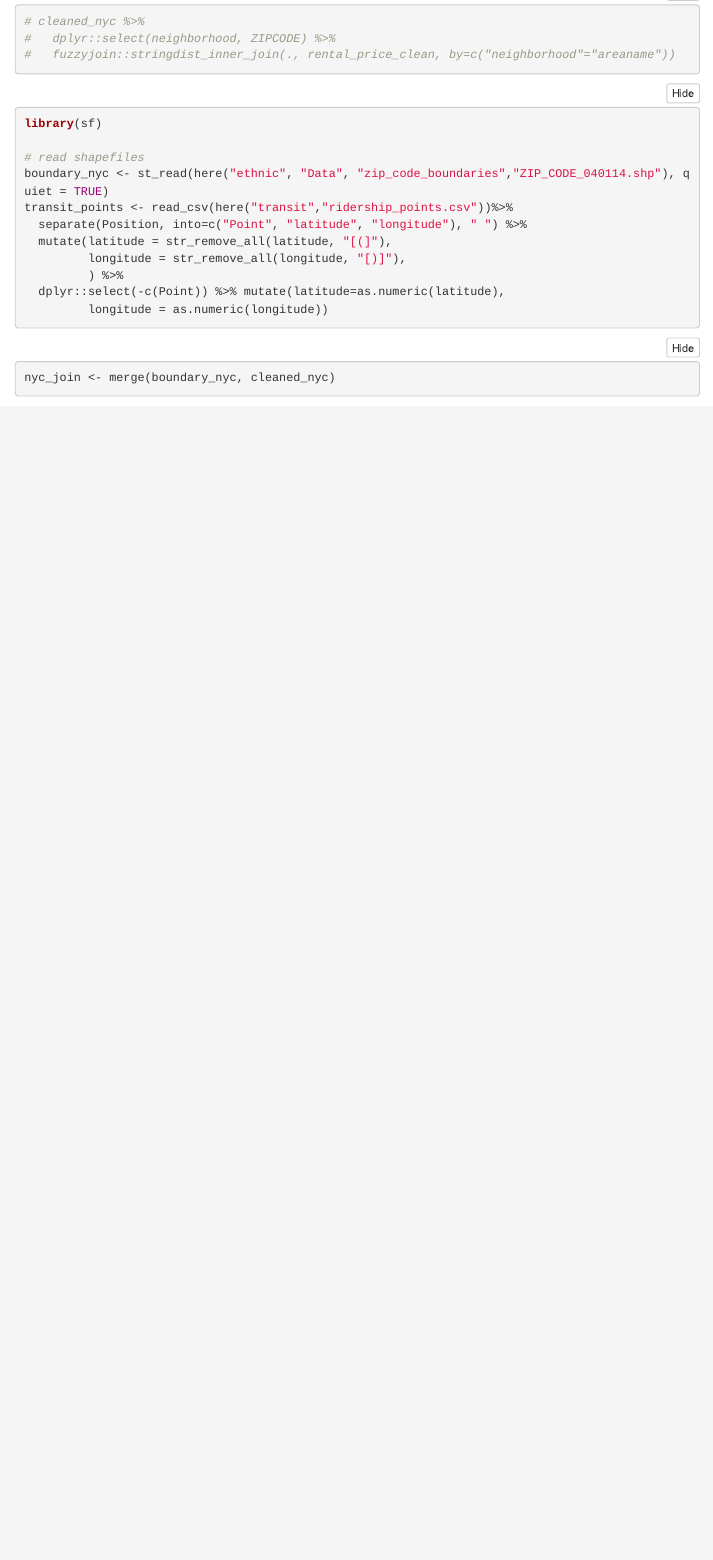
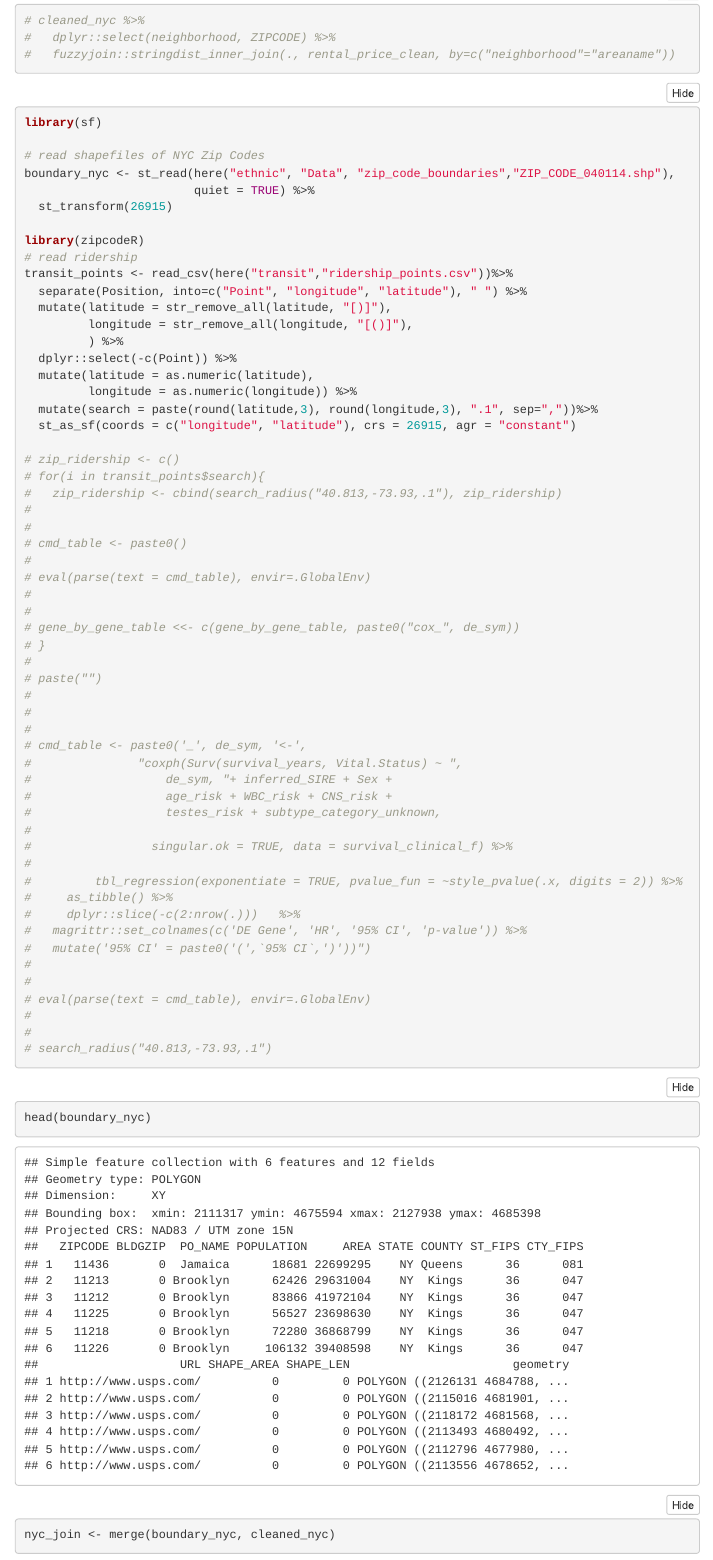
Before and after one commit to juthidewan/454, an R Markdown document (checkpoint/Capstone Data.Rmd): the page in a window 1100 px wide, from 5880 px down before the commit and from 5680 px down after it, so that both start at the same text. Rendered offline with R 4.5, knitr and Pandoc, with nearby package versions; folded parts are opened; some code elsewhere in the file could not run offline; menus at the side of the page are left out; column names are cleaned by a stand-in for the janitor package.

Commit message:
update the report

````diff
--- a/checkpoint/Capstone Data.Rmd
+++ b/checkpoint/Capstone Data.Rmd
@@ -251,15 +249,62 @@ cleaned_nyc <- access_income %>%
 ```{r}
 library(sf)
 
-# read shapefiles
-boundary_nyc <- st_read(here("ethnic", "Data", "zip_code_boundaries","ZIP_CODE_040114.shp"), quiet = TRUE)
+# read shapefiles of NYC Zip Codes
+boundary_nyc <- st_read(here("ethnic", "Data", "zip_code_boundaries","ZIP_CODE_040114.shp"),
+                        quiet = TRUE) %>%
+  st_transform(26915)
+
+library(zipcodeR)
+# read ridership
 transit_points <- read_csv(here("transit","ridership_points.csv"))%>%
-  separate(Position, into=c("Point", "latitude", "longitude"), " ") %>%
-  mutate(latitude = str_remove_all(latitude, "[(]"),
-         longitude = str_remove_all(longitude, "[)]"),
+  separate(Position, into=c("Point", "longitude", "latitude"), " ") %>%
+  mutate(latitude = str_remove_all(latitude, "[)]"),
+         longitude = str_remove_all(longitude, "[()]"),
          ) %>%
-  dplyr::select(-c(Point)) %>% mutate(latitude=as.numeric(latitude),
-         longitude = as.numeric(longitude))
+  dplyr::select(-c(Point)) %>%
+  mutate(latitude = as.numeric(latitude),
+         longitude = as.numeric(longitude)) %>%
+  mutate(search = paste(round(latitude,3), round(longitude,3), ".1", sep=","))%>%
+  st_as_sf(coords = c("longitude", "latitude"), crs = 26915, agr = "constant")
 
+# zip_ridership <- c()
+# for(i in transit_points$search){
+#   zip_ridership <- cbind(search_radius("40.813,-73.93,.1"), zip_ridership)
+#
+#
+# cmd_table <- paste0()
+#
+# eval(parse(text = cmd_table), envir=.GlobalEnv)
+#
+#
+# gene_by_gene_table <<- c(gene_by_gene_table, paste0("cox_", de_sym))
+# }
+#
+# paste("")
+#
+#
+#
+# cmd_table <- paste0('_', de_sym, '<-',
+#               "coxph(Surv(survival_years, Vital.Status) ~ ",
+#                   de_sym, "+ inferred_SIRE + Sex +
+#                   age_risk + WBC_risk + CNS_risk +
+#                   testes_risk + subtype_category_unknown,
+#
+#                 singular.ok = TRUE, data = survival_clinical_f) %>%
+#
+#         tbl_regression(exponentiate = TRUE, pvalue_fun = ~style_pvalue(.x, digits = 2)) %>%
+#     as_tibble() %>%
+#     dplyr::slice(-c(2:nrow(.)))   %>%
+#   magrittr::set_colnames(c('DE Gene', 'HR', '95% CI', 'p-value')) %>%
+#   mutate('95% CI' = paste0('(',`95% CI`,')'))")
+#
+#
+# eval(parse(text = cmd_table), envir=.GlobalEnv)
+#
+#
+# search_radius("40.813,-73.93,.1")
+```
 
+```{r}
+head(boundary_nyc)
 ```
````
Also changed, not shown: ethnic/Data/modzcta_bounds/geo_export_27a93715-f9a7-451d-bf54-fe2faa45cb1e.dbf (added), ethnic/Data/modzcta_bounds/geo_export_27a93715-f9a7-451d-bf54-fe2faa45cb1e.prj (added), ethnic/Data/modzcta_bounds/geo_export_27a93715-f9a7-451d-bf54-fe2faa45cb1e.shp (added), ethnic/Data/modzcta_bounds/geo_export_27a93715-f9a7-451d-bf54-fe2faa45cb1e.shx (added), checkpoint/Capstone Data.Rmd (28 more changed lines), 2 other files.
